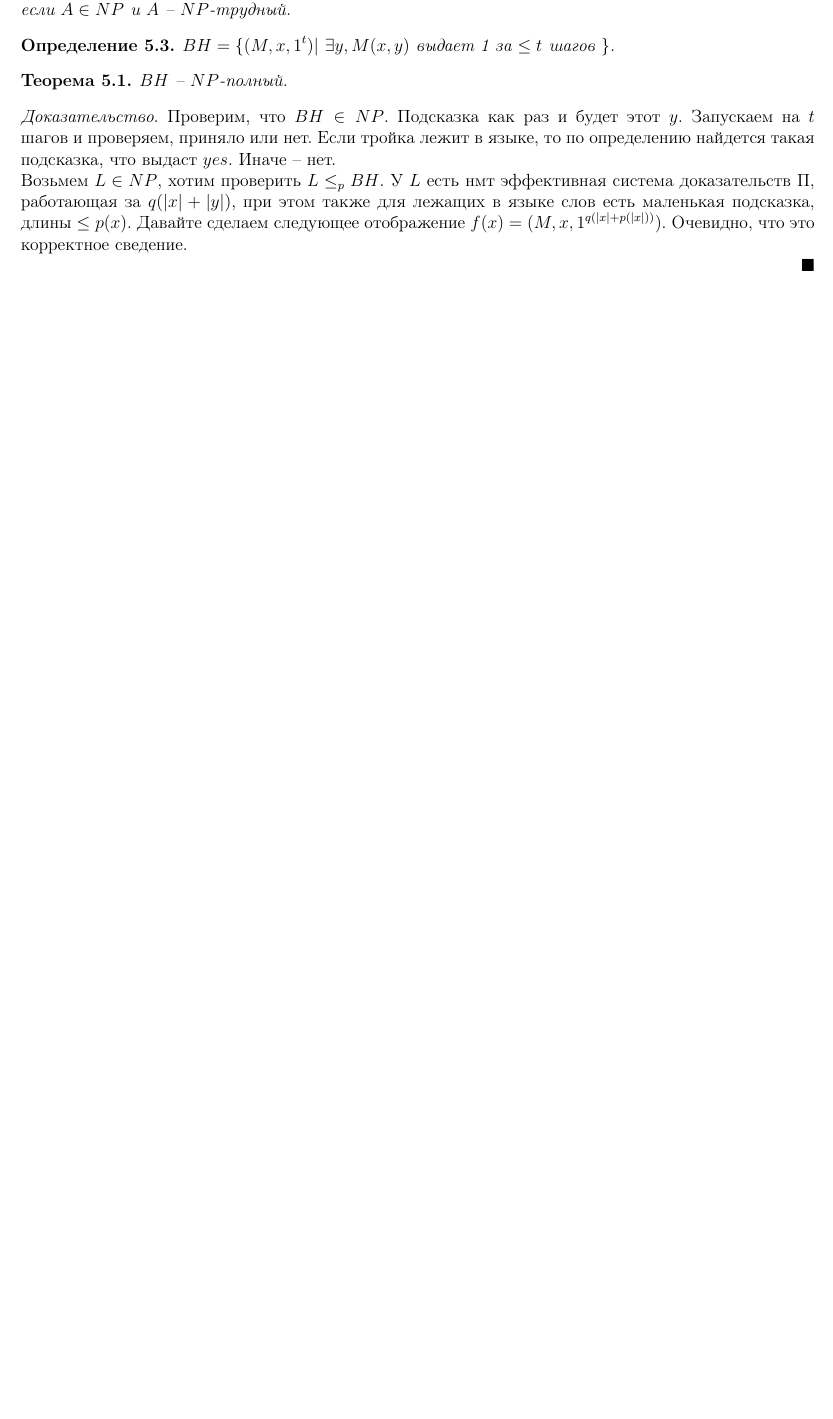
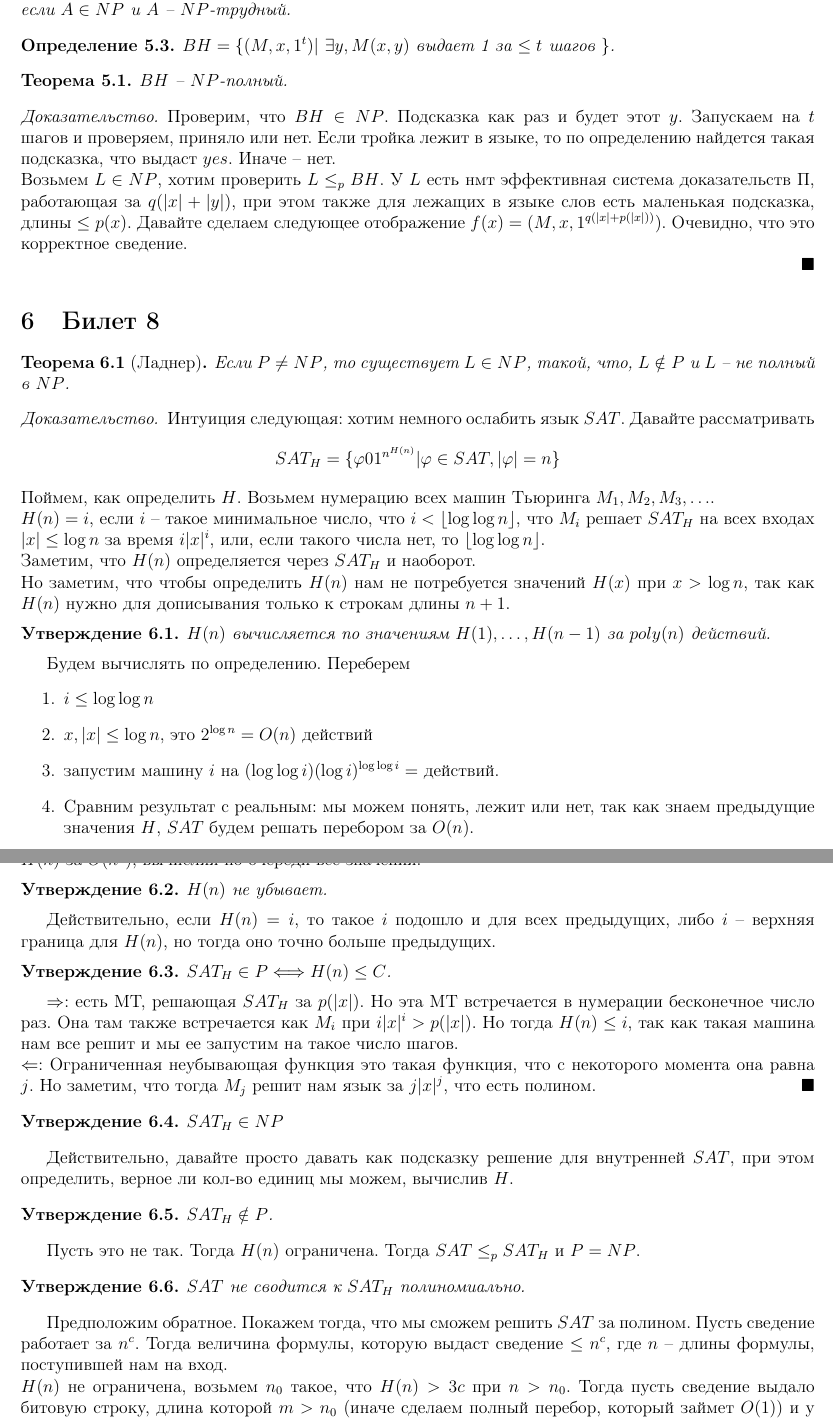
Before and after one commit to Arrias/Theoretical_Computer_Science_4th_sem, a LaTeX document (main.tex): part of page 4 of 4 before the commit and two parts of pages 4 and 5 of 5 after it, the two joined at a grey line, cut so that both start at the same text, the shorter picture padded with empty space. Compiled offline with pdfLaTeX.

Commit message:
Add ticket 8

```diff
--- a/main.tex
+++ b/main.tex
@@ -234,7 +234,57 @@ $BH$ -- $NP$-полный.
 \end{proof}
 
 
+\section{Билет 8}
+\begin{theorem}[Ладнер]
+Если $P \neq NP$, то существует $L \in NP$, такой, что, $L \notin P$ и $L$ -- не полный в $NP$.
+\end{theorem}
+\begin{proof}
+Интуиция следующая: хотим немного ослабить язык $SAT$. Давайте рассматривать
+$$SAT_H = \{\ph 0 1^{n^{H(n)}} | \ph \in SAT, |\ph| = n \} $$
+Поймем, как определить $H$.
+Возьмем нумерацию всех машин Тьюринга $M_1, M_2, M_3, \ldots$.\\
+$H(n) = i$, если $i$ -- такое минимальное число, что $i < \lfloor \log \log n \rfloor$, что $M_i$ решает $SAT_H$ на всех входах $|x| \leq \log n$ за время $i|x|^i$, или, если такого числа нет, то $\lfloor \log \log n \rfloor$.\\
+Заметим, что $H(n)$ определяется через $SAT_H$ и наоборот. \\
+Но заметим, что чтобы определить $H(n)$ нам не потребуется значений $H(x)$ при $x > \log n$, так как $H(n)$ нужно для дописывания только к строкам длины $n+1$.
 
+\begin{prop}
+$H(n)$ вычисляется по значениям $H(1), \ldots, H(n-1)$ за $poly(n)$ действий.
+\end{prop}
+Будем вычислять по определению. Переберем \begin{enumerate}
+\item $i \leq \log \log n$
+\item $x, |x| \leq \log n$, это $2^{\log n} = O(n)$ действий
+\item запустим машину $i$ на $(\log \log i) (\log i)^{\log \log i} = $ действий.
+\item Сравним результат с реальным: мы можем понять, лежит или нет, так как знаем предыдущие значения $H$, $SAT$ будем решать перебором за $O(n)$.
+\end{enumerate}
+Таким образом вычислим $H(n)$ за $O(n^3)$ по предыдущим значениям. Тогда мы сможем вычислить $H(n)$ за $O(n^4)$, вычисляя по очереди все значения.
 
+\begin{prop}
+$H(n)$ не убывает.
+\end{prop}
+Действительно, если $H(n)=i$, то такое $i$ подошло и для всех предыдущих, либо $i$ -- верхняя граница для $H(n)$, но тогда оно точно больше предыдущих.
+
+\begin{prop}
+$SAT_H \in P \Longleftrightarrow H(n) \leq C$.
+\end{prop}
+$\Rightarrow:$ есть МТ, решающая $SAT_H$ за $p(|x|)$. Но эта МТ встречается в нумерации бесконечное число раз. Она там также встречается как $M_i$ при $i|x|^i > p(|x|)$. Но тогда $H(n) \leq i$, так как такая машина нам все решит и мы ее запустим на такое число шагов.\\
+$\Leftarrow:$ Ограниченная неубывающая функция это такая функция, что с некоторого момента она равна $j$. Но заметим, что тогда $M_j$ решит нам язык за $j|x|^j$, что есть полином.
+\end{proof}
+
+\begin{prop}
+$SAT_H \in NP$
+\end{prop}
+Действительно, давайте просто давать как подсказку решение для внутренней $SAT$, при этом определить, верное ли кол-во единиц мы можем, вычислив $H$.
+
+\begin{prop}
+$SAT_H \notin P$.
+\end{prop}
+Пусть это не так. Тогда $H(n)$ ограничена. Тогда $SAT \leqp SAT_H$ и $P=NP$.
+
+\begin{prop}
+$SAT$ не сводится к $SAT_H$ полиномиально.
+\end{prop}
+Предположим обратное. Покажем тогда, что мы сможем решить $SAT$ за полином. Пусть сведение работает за $n^c$. Тогда величина формулы, которую выдаст сведение $\leq n^c$, где $n$ -- длины формулы, поступившей нам на вход. \\
+$H(n)$ не ограничена, возьмем $n_0$ такое, что $H(n) > 3c$ при $n > n_0$. Тогда пусть сведение выдало битовую строку, длина которой $m > n_0$ (иначе сделаем полный перебор, который займет $O(1)$) и у которой правильное число единиц на конце (иначе мы это легко проверим за полином).\\
+Тогда $m \geq |\ph| + 1 + |\ph|^{3c}$, отсюда $|\ph| \leq m^{1/3c}$, при этом $m \leq n^c$. Получается, $|\ph| \leq n^{1/3}$. При больших $n$ такое значение хотя бы в 2 раза меньше $n$. Значит, мы свелись к формуле меньшего размера в 2 раза. Таким образом мы сделаем не более $\log$ полиномиальных сведений и выдадим верный ответ. Отсюда $P = NP$ и противоречие.
 
 \end{document}
```
Also changed, not shown: questions.txt (added, +5 -0 lines), main.bbl (added), main.pdf, 5 other files.
